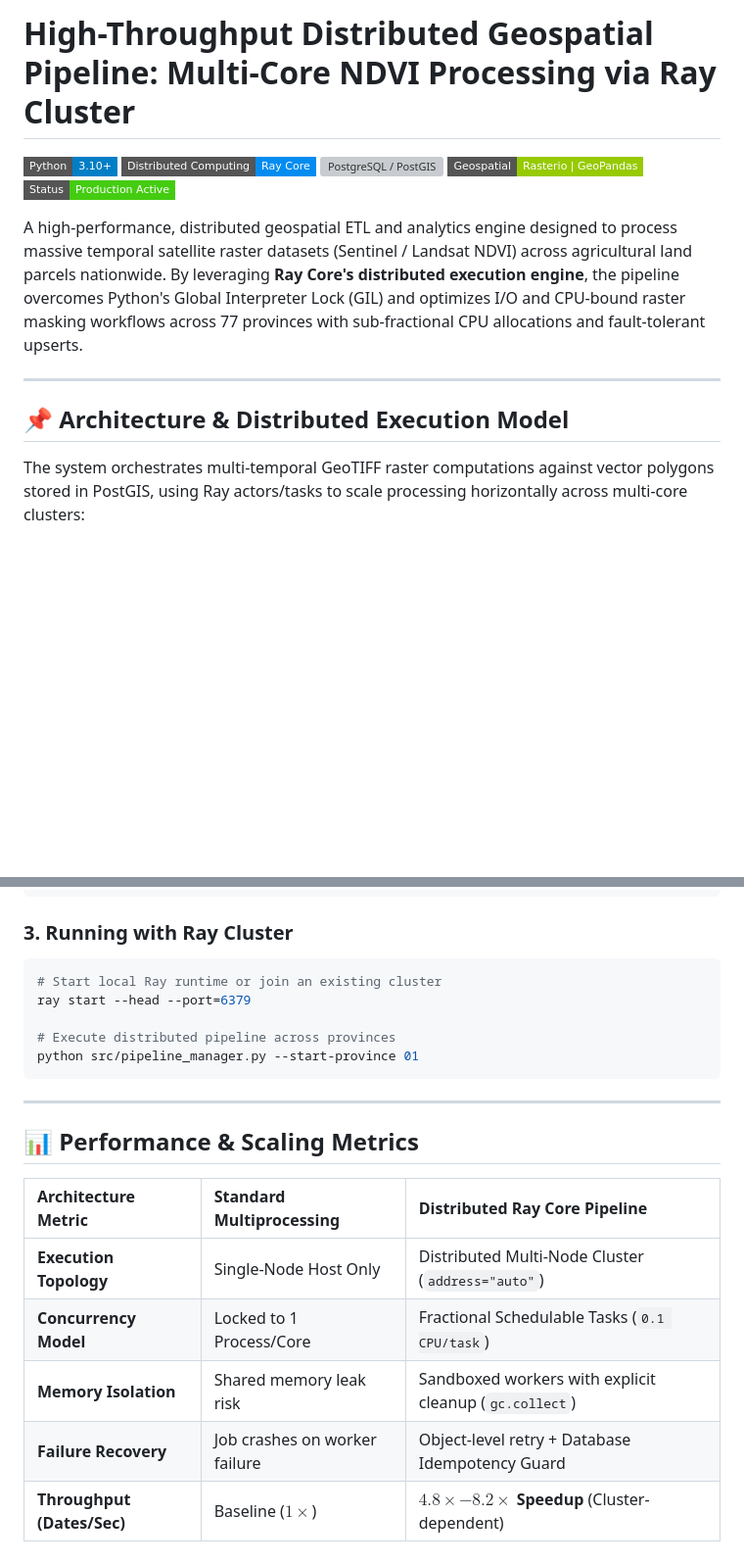
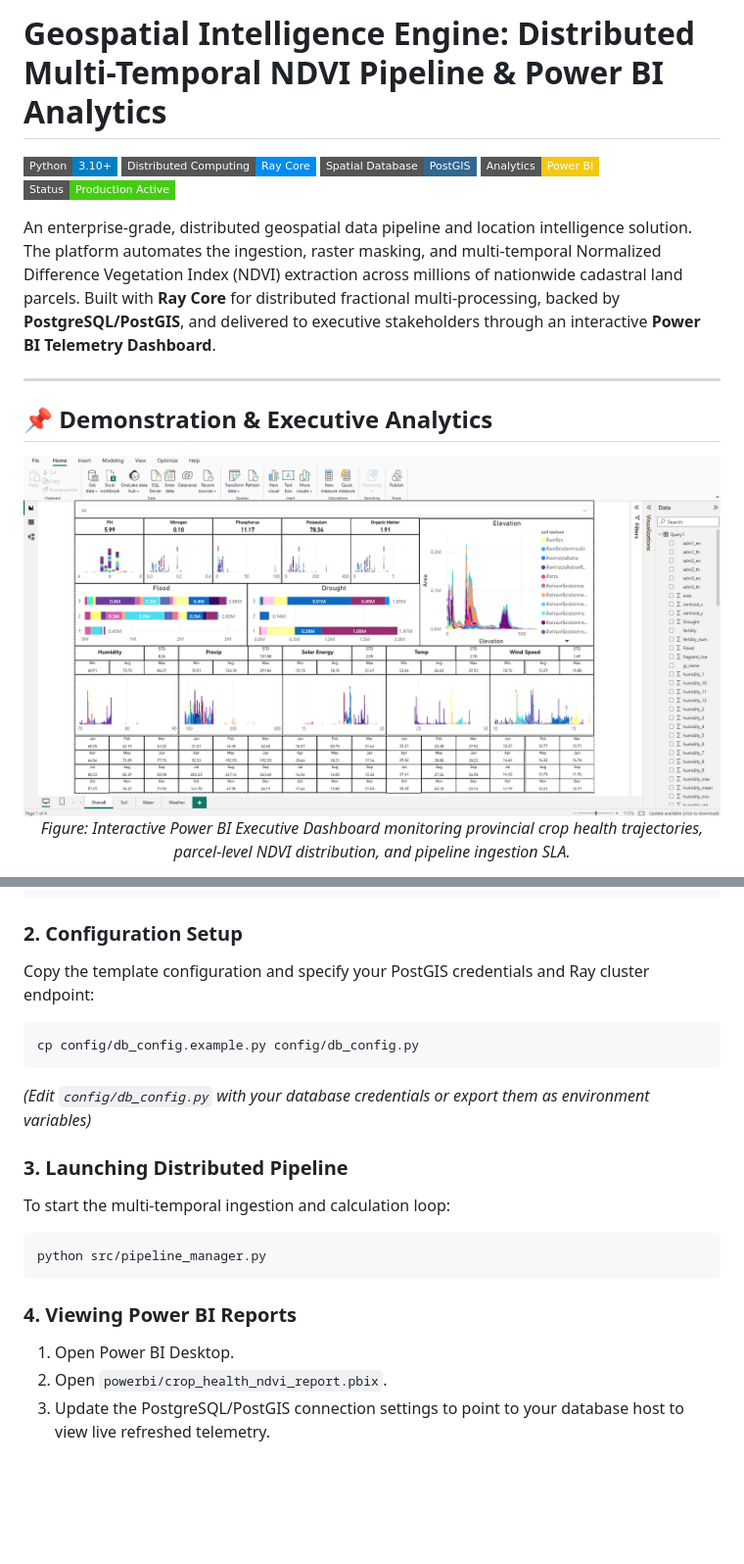
Before and after one commit to Panutle/distributed-satellite-ndvi-pipeline, a Markdown page: README.md, 2 parts joined by grey strips. Shown at 98% size. Drawn GitHub-style; pictures changed too: docs/powerbi_dashboard_preview.png (added); badges without logos; blank space fills up the shorter version; grey boxes are pictures that could not be loaded.

````diff
--- a/README.md
+++ b/README.md
@@ -1,16 +1,19 @@
-# High-Throughput Distributed Geospatial Pipeline: Multi-Core NDVI Processing via Ray Cluster
+# Geospatial Intelligence Engine: Distributed Multi-Temporal NDVI Pipeline & Power BI Analytics
 
 [![Python 3.10+](https://img.shields.io/badge/Python-3.10+-blue.svg?style=flat-square&logo=python)](https://python.org)
-[![Ray Distributed](https://img.shields.io/badge/Distributed%20Computing-Ray%20Core-028CF0?style=flat-square&logo=ray)](https://www.ray.io/)
-[![PostgreSQL / PostGIS](https://img.shields.io/badge/Database-PostgreSQL%20%2F%20PostGIS-336791?style=flat-square&logo=postgresql)](https://postgis.net/)
-[![Rasterio & GDAL](https://img.shields.io/badge/Geospatial-Rasterio%20%7C%20GeoPandas-green?style=flat-square)](https://rasterio.readthedocs.io/)
+[![Ray Core](https://img.shields.io/badge/Distributed%20Computing-Ray%20Core-028CF0?style=flat-square&logo=ray)](https://www.ray.io/)
+[![PostGIS](https://img.shields.io/badge/Spatial%20Database-PostGIS-336791?style=flat-square&logo=postgresql)](https://postgis.net/)
+[![Power BI](https://img.shields.io/badge/Analytics-Power%20BI-F2C811?style=flat-square&logo=powerbi)](https://powerbi.microsoft.com/)
 [![Status](https://img.shields.io/badge/Status-Production%20Active-success?style=flat-square)]()
 
-A high-performance, distributed geospatial ETL and analytics engine designed to process massive temporal satellite raster datasets (Sentinel / Landsat NDVI) across agricultural land parcels nationwide. By leveraging **Ray Core's distributed execution engine**, the pipeline overcomes Python's Global Interpreter Lock (GIL) and optimizes I/O and CPU-bound raster masking workflows across 77 provinces with sub-fractional CPU allocations and fault-tolerant upserts.
+An enterprise-grade, distributed geospatial data pipeline and location intelligence solution. The platform automates the ingestion, raster masking, and multi-temporal Normalized Difference Vegetation Index (NDVI) extraction across millions of nationwide cadastral land parcels. Built with **Ray Core** for distributed fractional multi-processing, backed by **PostgreSQL/PostGIS**, and delivered to executive stakeholders through an interactive **Power BI Telemetry Dashboard**.
 
 ---
 
-## 📌 Architecture & Distributed Execution Model
+## 📌 Demonstration & Executive Analytics
 
-The system orchestrates multi-temporal GeoTIFF raster computations against vector polygons stored in PostGIS, using Ray actors/tasks to scale processing horizontally across multi-core clusters:
+<div align="center">
+  <img src="docs/powerbi_dashboard_preview.png" alt="Power BI Executive & Operational Analytics Dashboard" width="900px" />
+  <p><em>Figure: Interactive Power BI Executive Dashboard monitoring provincial crop health trajectories, parcel-level NDVI distribution, and pipeline ingestion SLA.</em></p>
+</div>
 
@@ -113,23 +78,20 @@ cd distributed-satellite-ndvi-pipeline
 pip install -r requirements.txt
 ```
 
-### 3. Running with Ray Cluster
+### 2. Configuration Setup
+Copy the template configuration and specify your PostGIS credentials and Ray cluster endpoint:
 ```bash
-# Start local Ray runtime or join an existing cluster
-ray start --head --port=6379
+cp config/db_config.example.py config/db_config.py
+```
+*(Edit `config/db_config.py` with your database credentials or export them as environment variables)*
 
-# Execute distributed pipeline across provinces
-python src/pipeline_manager.py --start-province 01
+### 3. Launching Distributed Pipeline
+To start the multi-temporal ingestion and calculation loop:
+```bash
+python src/pipeline_manager.py
 ```
 
----
-
-## 📊 Performance & Scaling Metrics
-
-| Architecture Metric | Standard Multiprocessing | Distributed Ray Core Pipeline |
-| :--- | :--- | :--- |
-| **Execution Topology** | Single-Node Host Only | Distributed Multi-Node Cluster (`address="auto"`) |
-| **Concurrency Model** | Locked to 1 Process/Core | Fractional Schedulable Tasks (`0.1 CPU/task`) |
-| **Memory Isolation** | Shared memory leak risk | Sandboxed workers with explicit cleanup (`gc.collect`) |
-| **Failure Recovery** | Job crashes on worker failure | Object-level retry + Database Idempotency Guard |
-| **Throughput (Dates/Sec)** | Baseline ($1\times$) | **$4.8\times - 8.2\times$ Speedup** (Cluster-dependent) |#
+### 4. Viewing Power BI Reports
+1. Open Power BI Desktop.
+2. Open `powerbi/crop_health_ndvi_report.pbix`.
+3. Update the PostgreSQL/PostGIS connection settings to point to your database host to view live refreshed telemetry.
````
Also changed, not shown: other parts of README.md (+38 -76 lines), 2 other files.
